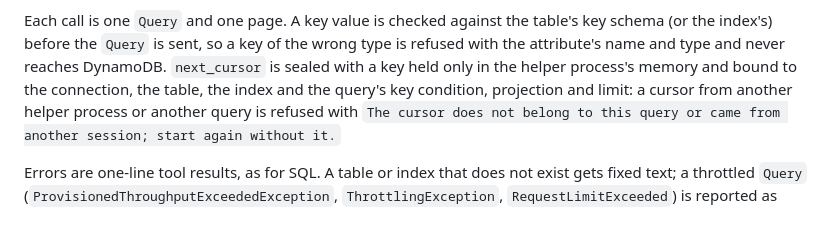
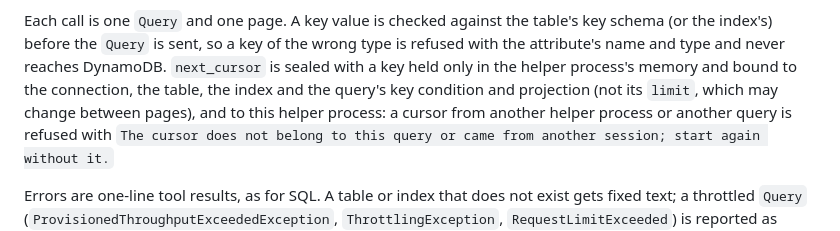
Before and after one commit to berry-apps/berrydb-desktop, a Markdown page: docs/architecture/mcp-server.md, the part around the change. GitHub-like rendering.

Commit message:
docs(mcp): the DynamoDB cursor is not bound to the query's limit
The cursor's digest leaves limit out so the page size can change between
pages; the doc said otherwise.

Co-Authored-By: Claude Fable 5.1 <noreply@anthropic.com>

```diff
--- a/docs/architecture/mcp-server.md
+++ b/docs/architecture/mcp-server.md
@@ -783,7 +783,8 @@ table's key schema (or the index's) before the `Query` is sent, so a key
 of the wrong type is refused with the attribute's name and type and never
 reaches DynamoDB. `next_cursor` is sealed with a key held only in the
 helper process's memory and bound to the connection, the table, the index
-and the query's key condition, projection and limit: a cursor from another
+and the query's key condition and projection (not its `limit`, which may
+change between pages), and to this helper process: a cursor from another
 helper process or another query is refused with `The cursor does not
 belong to this query or came from another session; start again without
 it.`
```
